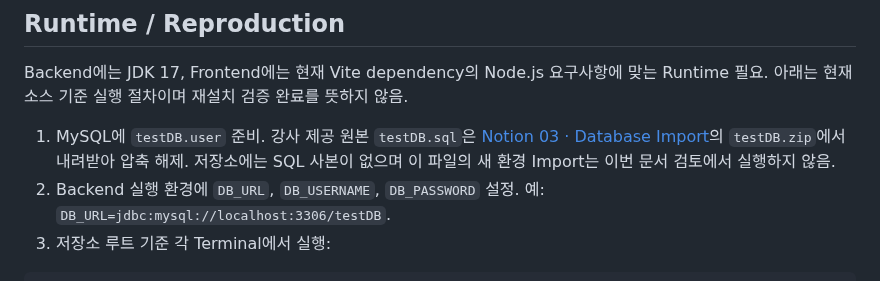
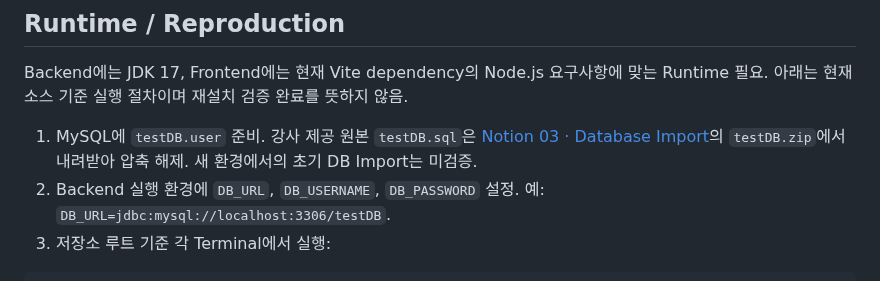
Before and after one commit to Eunhye-yoo/fullstack-integration-lab, a Markdown page: 01-react-spring-db-windows/README.md, the part around the change. Rendered like a GitHub page.

Commit message:
docs: integrate final facts into portfolio narrative

```diff
--- a/01-react-spring-db-windows/README.md
+++ b/01-react-spring-db-windows/README.md
@@ -187,7 +187,7 @@ Vite Proxy를 통한 `GET /users/{id}` 요청 정상화 및 Edit 화면 진입
 
 Backend에는 JDK 17, Frontend에는 현재 Vite dependency의 Node.js 요구사항에 맞는 Runtime 필요. 아래는 현재 소스 기준 실행 절차이며 재설치 검증 완료를 뜻하지 않음.
 
-1. MySQL에 `testDB.user` 준비. 강사 제공 원본 `testDB.sql`은 [Notion 03 · Database Import](https://app.notion.com/p/3ed1b198732a815091d2e0030512f175)의 `testDB.zip`에서 내려받아 압축 해제. 저장소에는 SQL 사본이 없으며 이 파일의 새 환경 Import는 이번 문서 검토에서 실행하지 않음.
+1. MySQL에 `testDB.user` 준비. 강사 제공 원본 `testDB.sql`은 [Notion 03 · Database Import](https://app.notion.com/p/3ed1b198732a815091d2e0030512f175)의 `testDB.zip`에서 내려받아 압축 해제. 새 환경에서의 초기 DB Import는 미검증.
 2. Backend 실행 환경에 `DB_URL`, `DB_USERNAME`, `DB_PASSWORD` 설정. 예: `DB_URL=jdbc:mysql://localhost:3306/testDB`.
 3. 저장소 루트 기준 각 Terminal에서 실행:
 
```
